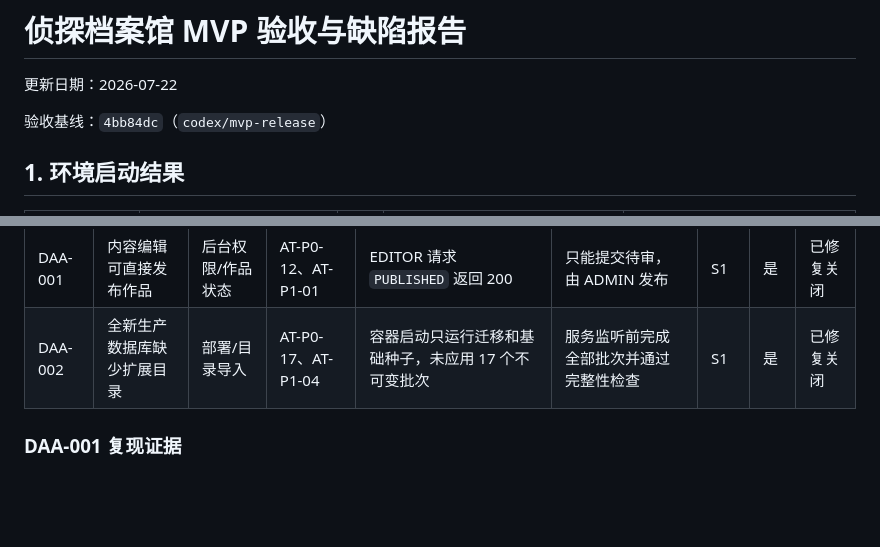
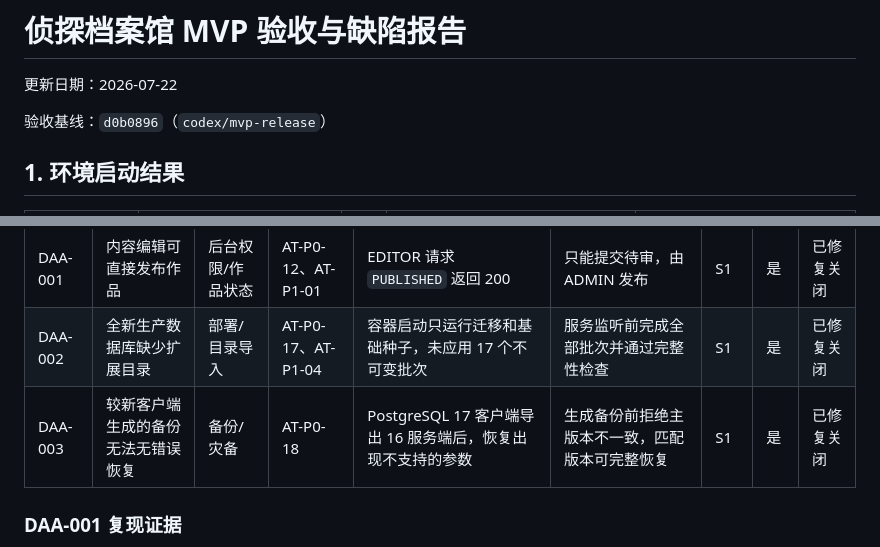
Before and after one commit to zuohang-1412/Detective-Archives, a Markdown page: docs/qa-report-2026-07-22.md, 2 parts joined by grey strips. Drawn GitHub-style; blank space fills up the shorter version.

Commit message:
docs(release): record recoverable deployment gate

```diff
--- a/docs/qa-report-2026-07-22.md
+++ b/docs/qa-report-2026-07-22.md
@@ -2,7 +2,7 @@
 
 更新日期：2026-07-22
 
-验收基线：`4bb84dc`（`codex/mvp-release`）
+验收基线：`d0b0896`（`codex/mvp-release`）
 
 ## 1. 环境启动结果
 
@@ -31,6 +31,7 @@
 |---|---|---|---|---|---|---|---|---|
 | DAA-001 | 内容编辑可直接发布作品 | 后台权限/作品状态 | AT-P0-12、AT-P1-01 | EDITOR 请求 `PUBLISHED` 返回 200 | 只能提交待审，由 ADMIN 发布 | S1 | 是 | 已修复关闭 |
 | DAA-002 | 全新生产数据库缺少扩展目录 | 部署/目录导入 | AT-P0-17、AT-P1-04 | 容器启动只运行迁移和基础种子，未应用 17 个不可变批次 | 服务监听前完成全部批次并通过完整性检查 | S1 | 是 | 已修复关闭 |
+| DAA-003 | 较新客户端生成的备份无法无错误恢复 | 备份/灾备 | AT-P0-18 | PostgreSQL 17 客户端导出 16 服务端后，恢复出现不支持的参数 | 生成备份前拒绝主版本不一致，匹配版本可完整恢复 | S1 | 是 | 已修复关闭 |
 
 ### DAA-001 复现证据
 
```
Also changed, not shown: other parts of docs/qa-report-2026-07-22.md (+13 -6 lines), docs/PRD-v0.1.md (+4 -4 lines), docs/acceptance-execution.md (+3 -3 lines).
